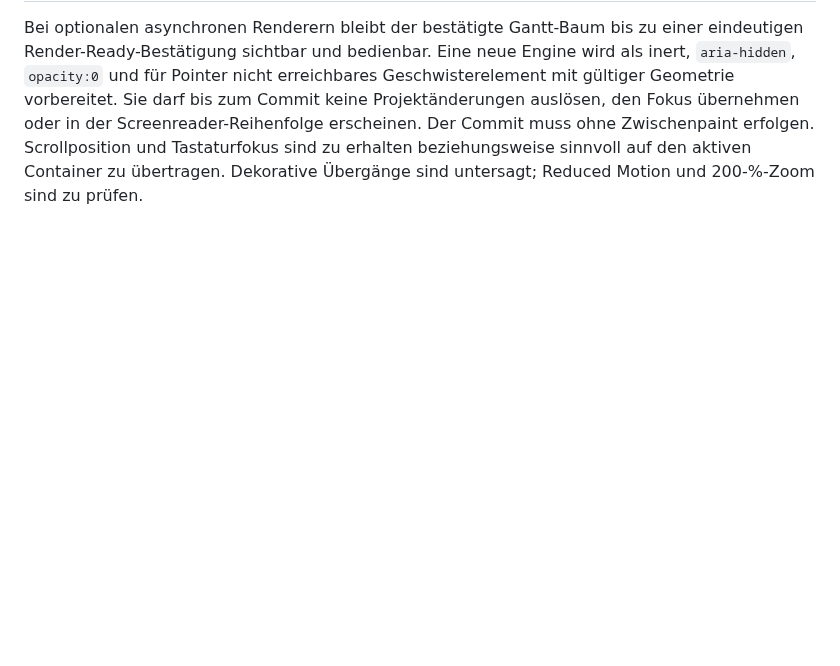
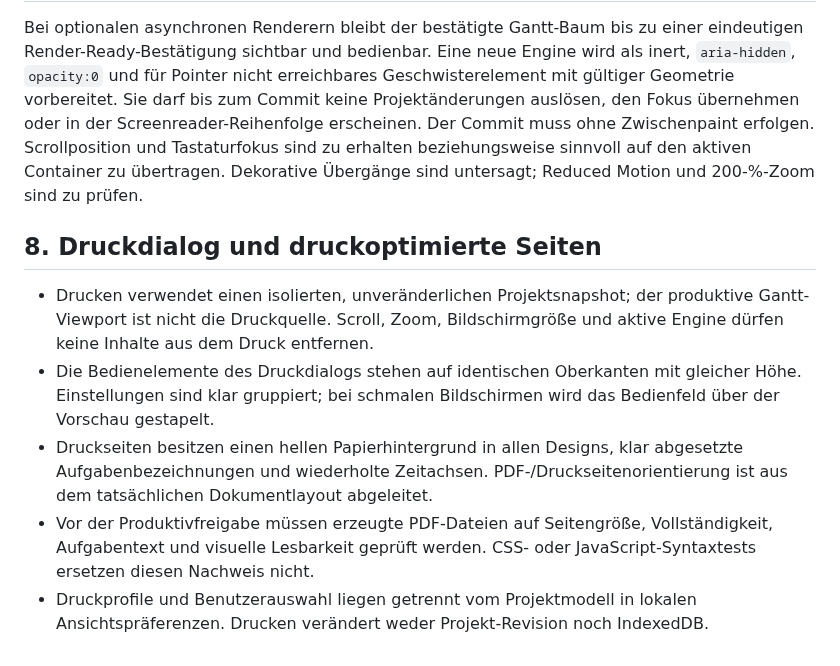
Before and after one commit to thomasasen/gantt-studio, a Markdown page: docs/design-guidelines.md, the part around the change. Rendered like a GitHub page; blank space fills up the shorter version.

Commit message:
docs(print): establish print-specific design and acceptance contract

```diff
--- a/docs/design-guidelines.md
+++ b/docs/design-guidelines.md
@@ -113,3 +113,12 @@ Diese Datei ist **die zentrale Norm**; `AGENTS.md` verweist auf sie und der loka
 ## Atomare Engine-Umschaltung (experimenteller Async-Controller)
 
 Bei optionalen asynchronen Renderern bleibt der bestätigte Gantt-Baum bis zu einer eindeutigen Render-Ready-Bestätigung sichtbar und bedienbar. Eine neue Engine wird als inert, `aria-hidden`, `opacity:0` und für Pointer nicht erreichbares Geschwisterelement mit gültiger Geometrie vorbereitet. Sie darf bis zum Commit keine Projektänderungen auslösen, den Fokus übernehmen oder in der Screenreader-Reihenfolge erscheinen. Der Commit muss ohne Zwischenpaint erfolgen. Scrollposition und Tastaturfokus sind zu erhalten beziehungsweise sinnvoll auf den aktiven Container zu übertragen. Dekorative Übergänge sind untersagt; Reduced Motion und 200-%-Zoom sind zu prüfen.
+
+
+## 8. Druckdialog und druckoptimierte Seiten
+
+- Drucken verwendet einen isolierten, unveränderlichen Projektsnapshot; der produktive Gantt-Viewport ist nicht die Druckquelle. Scroll, Zoom, Bildschirmgröße und aktive Engine dürfen keine Inhalte aus dem Druck entfernen.
+- Die Bedienelemente des Druckdialogs stehen auf identischen Oberkanten mit gleicher Höhe. Einstellungen sind klar gruppiert; bei schmalen Bildschirmen wird das Bedienfeld über der Vorschau gestapelt.
+- Druckseiten besitzen einen hellen Papierhintergrund in allen Designs, klar abgesetzte Aufgabenbezeichnungen und wiederholte Zeitachsen. PDF-/Druckseitenorientierung ist aus dem tatsächlichen Dokumentlayout abgeleitet.
+- Vor der Produktivfreigabe müssen erzeugte PDF-Dateien auf Seitengröße, Vollständigkeit, Aufgabentext und visuelle Lesbarkeit geprüft werden. CSS- oder JavaScript-Syntaxtests ersetzen diesen Nachweis nicht.
+- Druckprofile und Benutzerauswahl liegen getrennt vom Projektmodell in lokalen Ansichtspräferenzen. Drucken verändert weder Projekt-Revision noch IndexedDB.
```
